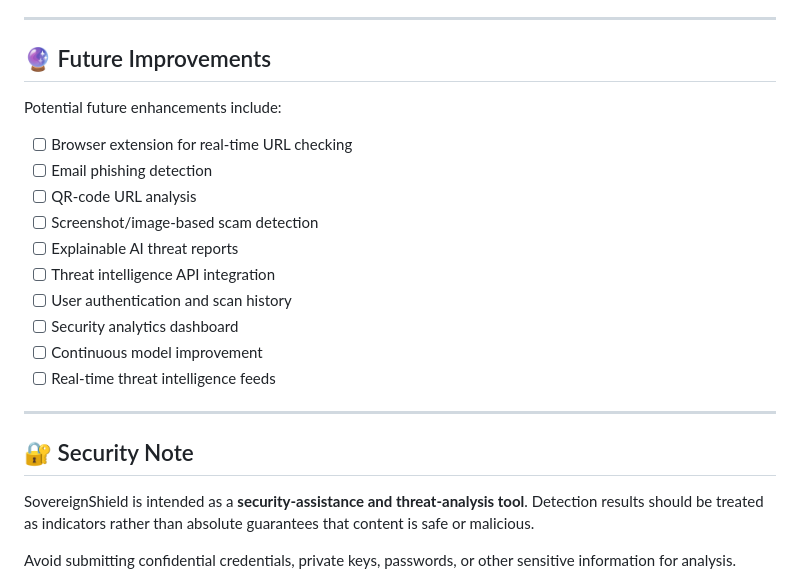
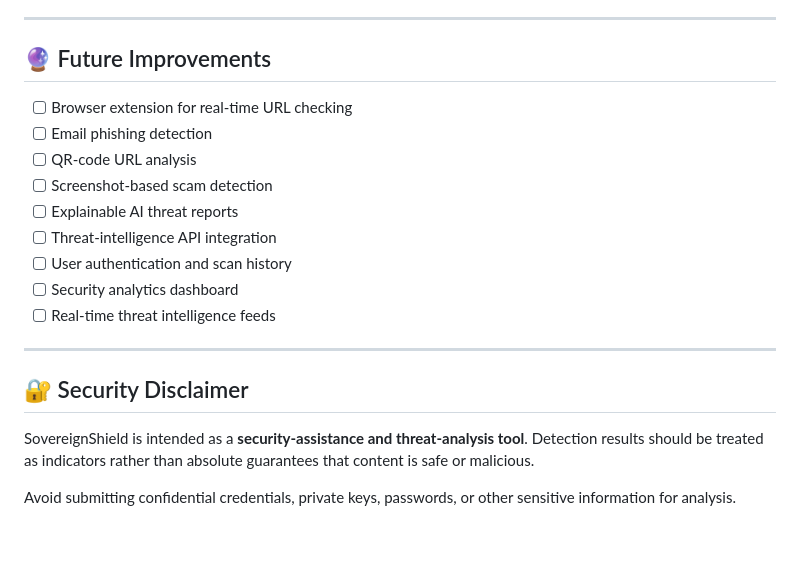
Before and after one commit to Khyatikumari/SovereignShield, a Markdown page: README.md, the part around one of its changes. Drawn GitHub-style; blank space fills up the shorter version.

```diff
--- a/README.md
+++ b/README.md
@@ -198,22 +168,19 @@ This makes the platform suitable as a foundation for future cybersecurity capabi
 
 ## 🔮 Future Improvements
 
-Potential future enhancements include:
-
 * [ ] Browser extension for real-time URL checking
 * [ ] Email phishing detection
 * [ ] QR-code URL analysis
-* [ ] Screenshot/image-based scam detection
+* [ ] Screenshot-based scam detection
 * [ ] Explainable AI threat reports
-* [ ] Threat intelligence API integration
+* [ ] Threat-intelligence API integration
 * [ ] User authentication and scan history
 * [ ] Security analytics dashboard
-* [ ] Continuous model improvement
 * [ ] Real-time threat intelligence feeds
 
 ---
 
-## 🔐 Security Note
+## 🔐 Security Disclaimer
 
 SovereignShield is intended as a **security-assistance and threat-analysis tool**. Detection results should be treated as indicators rather than absolute guarantees that content is safe or malicious.
 
```
Also changed, not shown: other parts of README.md (+44 -76 lines).
